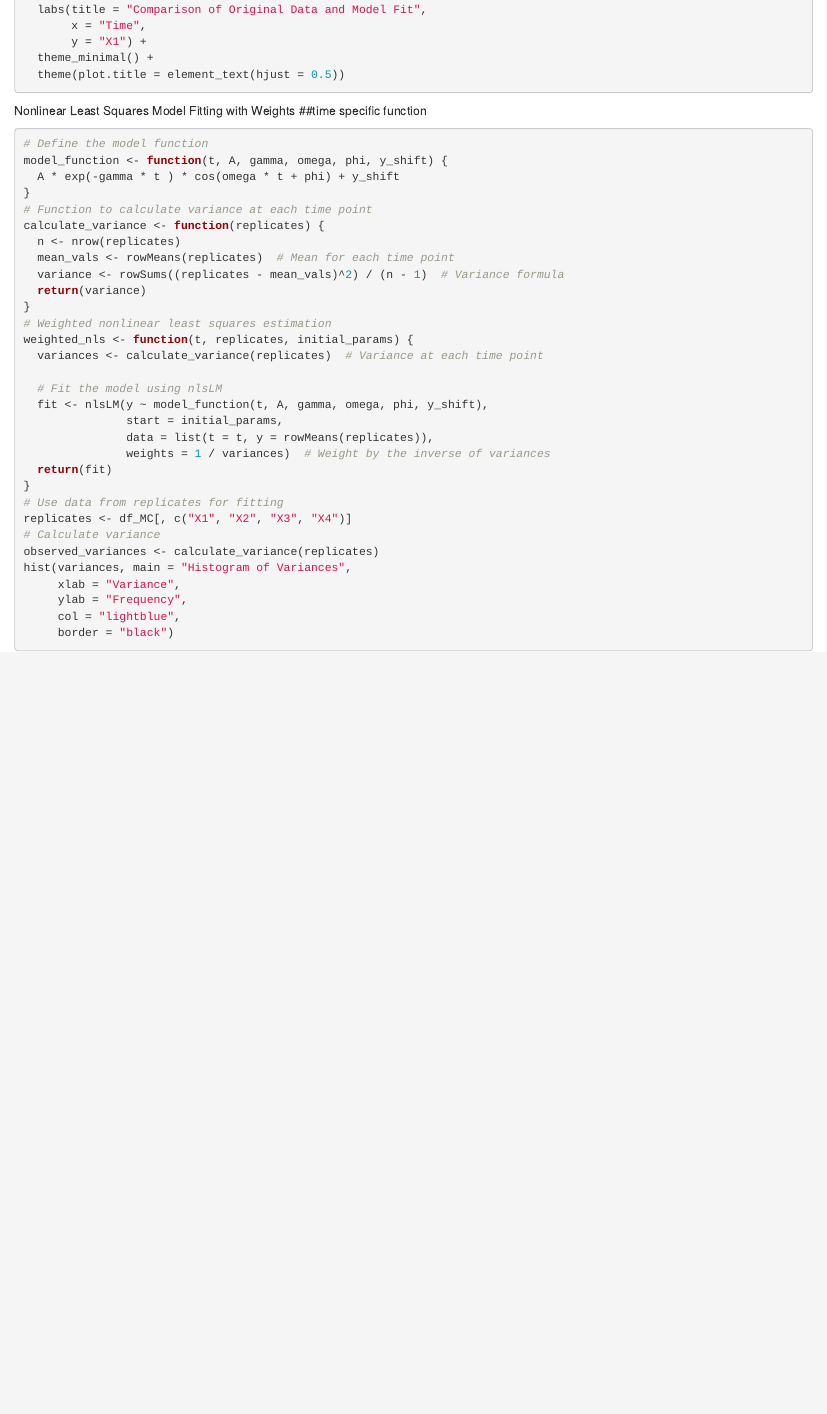
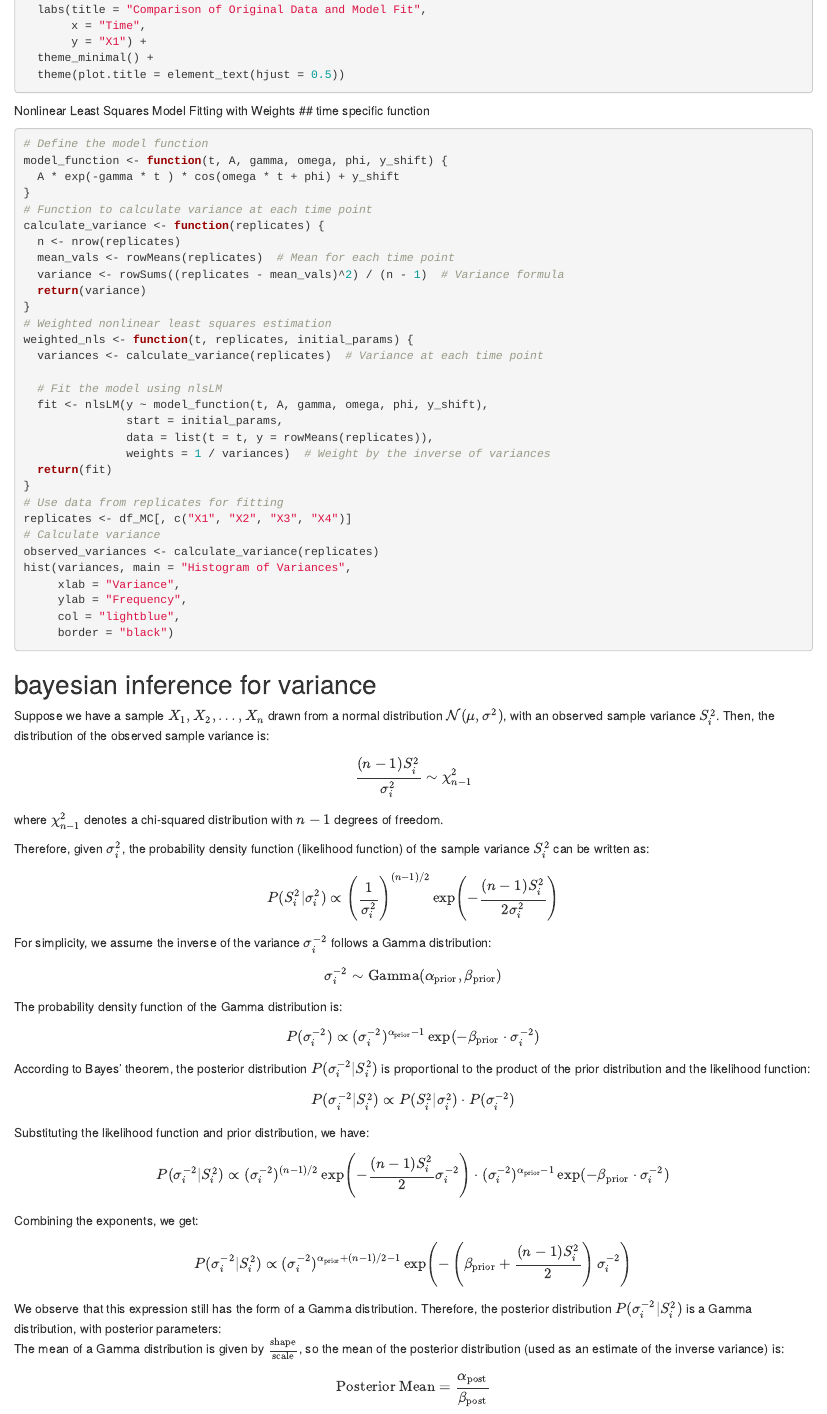
Before and after one commit to SiqiZhang77/CircadianProject, an R Markdown document (CircadianProjectForMcManus.Rmd): the page in a window 1100 px wide, from 14730 px down. Rendered offline with R 4.5, knitr and Pandoc, with nearby package versions; the code chunks are not run, so their results and figures are left out.

Commit message:
add comment for bayesian and change parameters

````diff
--- a/CircadianProjectForMcManus.Rmd
+++ b/CircadianProjectForMcManus.Rmd
@@ -889,8 +889,67 @@ hist(variances, main = "Histogram of Variances",
 
 
 
+## bayesian inference for variance
 
+\section*{1. Likelihood Function}
 
+Suppose we have a sample \( X_1, X_2, \dots, X_n \) drawn from a normal distribution \( \mathcal{N}(\mu, \sigma^2) \), with an observed sample variance \( S_i^2 \). Then, the distribution of the observed sample variance is:
+\[
+\frac{(n-1) S_i^2}{\sigma_i^2} \sim \chi^2_{n-1}
+\]
+where \( \chi^2_{n-1} \) denotes a chi-squared distribution with \( n-1 \) degrees of freedom.
+
+Therefore, given \( \sigma_i^2 \), the probability density function (likelihood function) of the sample variance \( S_i^2 \) can be written as:
+\[
+P(S_i^2 | \sigma_i^2) \propto \left( \frac{1}{\sigma_i^2} \right)^{(n-1)/2} \exp \left( -\frac{(n-1) S_i^2}{2 \sigma_i^2} \right)
+\]
+
+\section*{2. Prior Distribution}
+
+For simplicity, we assume the inverse of the variance \( \sigma_i^{-2} \) follows a Gamma distribution:
+\[
+\sigma_i^{-2} \sim \text{Gamma}(\alpha_{\text{prior}}, \beta_{\text{prior}})
+\]
+The probability density function of the Gamma distribution is:
+\[
+P(\sigma_i^{-2}) \propto (\sigma_i^{-2})^{\alpha_{\text{prior}} - 1} \exp(-\beta_{\text{prior}} \cdot \sigma_i^{-2})
+\]
+
+\section*{3. Posterior Distribution Calculation}
+
+According to Bayes' theorem, the posterior distribution \( P(\sigma_i^{-2} | S_i^2) \) is proportional to the product of the prior distribution and the likelihood function:
+\[
+P(\sigma_i^{-2} | S_i^2) \propto P(S_i^2 | \sigma_i^2) \cdot P(\sigma_i^{-2})
+\]
+Substituting the likelihood function and prior distribution, we have:
+\[
+P(\sigma_i^{-2} | S_i^2) \propto (\sigma_i^{-2})^{(n-1)/2} \exp \left( -\frac{(n-1) S_i^2}{2} \sigma_i^{-2} \right) \cdot (\sigma_i^{-2})^{\alpha_{\text{prior}} - 1} \exp(-\beta_{\text{prior}} \cdot \sigma_i^{-2})
+\]
+Combining the exponents, we get:
+\[
+P(\sigma_i^{-2} | S_i^2) \propto (\sigma_i^{-2})^{\alpha_{\text{prior}} + (n-1)/2 - 1} \exp \left( -\left( \beta_{\text{prior}} + \frac{(n-1) S_i^2}{2} \right) \sigma_i^{-2} \right)
+\]
+
+\section*{4. Form of the Posterior Distribution}
+
+We observe that this expression still has the form of a Gamma distribution. Therefore, the posterior distribution \( P(\sigma_i^{-2} | S_i^2) \) is a Gamma distribution, with posterior parameters:
+\begin{itemize}
+    \item \textbf{Posterior shape parameter} \( \alpha_{\text{post}} \):
+    \[
+    \alpha_{\text{post}} = \alpha_{\text{prior}} + \frac{n-1}{2}
+    \]
+    \item \textbf{Posterior scale parameter} \( \beta_{\text{post}} \):
+    \[
+    \beta_{\text{post}} = \beta_{\text{prior}} + \frac{(n-1) S_i^2}{2}
+    \]
+\end{itemize}
+
+\section*{5. Using the Posterior Mean as a Weight}
+
+The mean of a Gamma distribution is given by \( \frac{\text{shape}}{\text{scale}} \), so the mean of the posterior distribution (used as an estimate of the inverse variance) is:
+\[
+\text{Posterior Mean} = \frac{\alpha_{\text{post}}}{\beta_{\text{post}}}
+\]
 
 
 ```{r}
````
Also changed, not shown: CircadianProjectForMcManus.Rmd (6 more changed lines).
